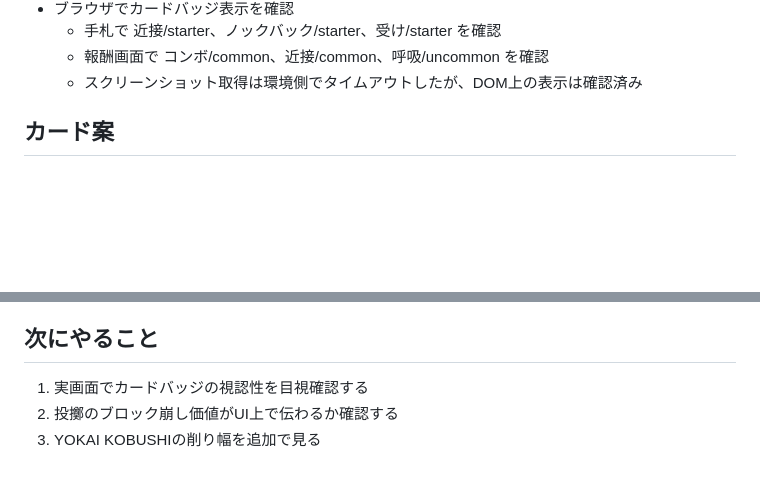
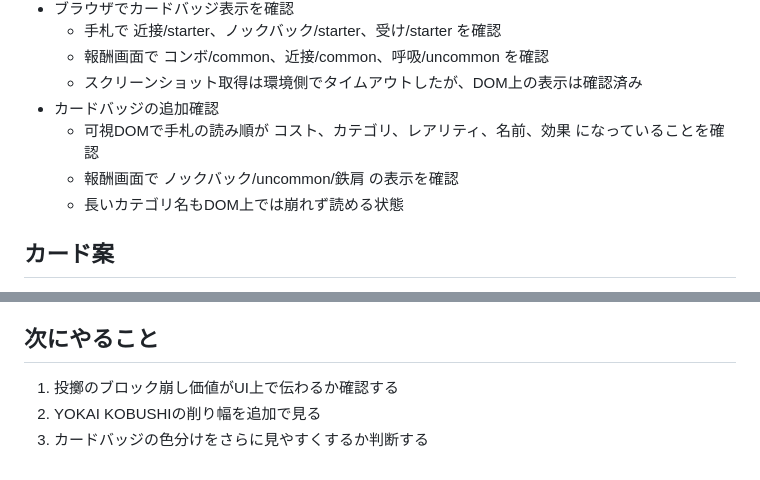
Before and after one commit to saiteu/nin-joe-arakure-island, a Markdown page: docs/session-handoff.md, 2 parts joined by grey strips. GitHub-like rendering; blank space fills up the shorter version.

Commit message:
Record card badge visibility check

```diff
--- a/docs/session-handoff.md
+++ b/docs/session-handoff.md
@@ -156,6 +156,10 @@
   - 手札で 近接/starter、ノックバック/starter、受け/starter を確認
   - 報酬画面で コンボ/common、近接/common、呼吸/uncommon を確認
   - スクリーンショット取得は環境側でタイムアウトしたが、DOM上の表示は確認済み
+- カードバッジの追加確認
+  - 可視DOMで手札の読み順が コスト、カテゴリ、レアリティ、名前、効果 になっていることを確認
+  - 報酬画面で ノックバック/uncommon/鉄肩 の表示を確認
+  - 長いカテゴリ名もDOM上では崩れず読める状態
 
 ## カード案
 
@@ -178,6 +182,6 @@
 
 ## 次にやること
 
-1. 実画面でカードバッジの視認性を目視確認する
-2. 投擲のブロック崩し価値がUI上で伝わるか確認する
-3. YOKAI KOBUSHIの削り幅を追加で見る
+1. 投擲のブロック崩し価値がUI上で伝わるか確認する
+2. YOKAI KOBUSHIの削り幅を追加で見る
+3. カードバッジの色分けをさらに見やすくするか判断する
```
